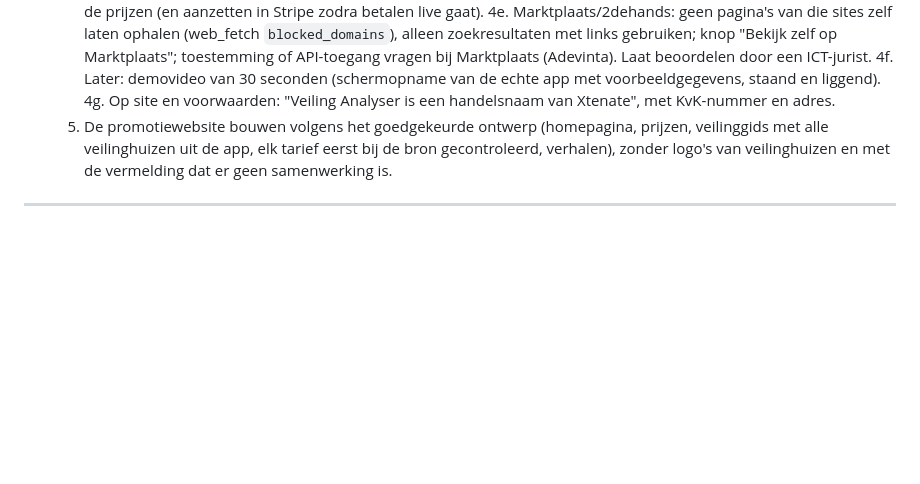
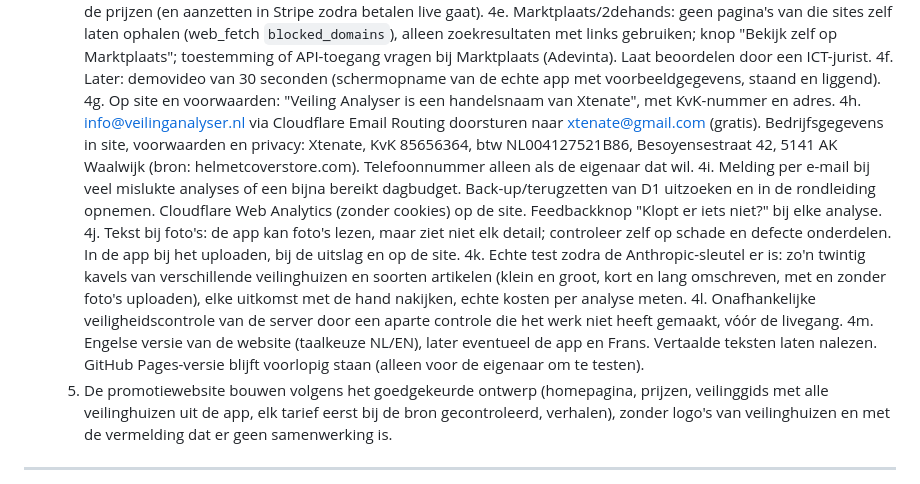
Before and after one commit to xtenate-dot/Veiling-Analyser, a Markdown page: SETUP.md, the part around the change. Rendered like a GitHub page; blank space fills up the shorter version.

Commit message:
SETUP: werklijst aangevuld (e-mail, meldingen, back-up, analytics, feedback, fototekst, echte test, veiligheidscontrole, Engels)
Co-Authored-By: Claude Opus 5.5 <noreply@anthropic.com>
Claude-Session: https://claude.ai/code/session_01VVdQ6H9mgcz6AAdci3s5jv

```diff
--- a/SETUP.md
+++ b/SETUP.md
@@ -22,6 +22,13 @@ Zonder server werkt de app ook: dan vraagt hij elke gebruiker om een eigen Anthr
   4e. Marktplaats/2dehands: geen pagina's van die sites zelf laten ophalen (web_fetch `blocked_domains`), alleen zoekresultaten met links gebruiken; knop "Bekijk zelf op Marktplaats"; toestemming of API-toegang vragen bij Marktplaats (Adevinta). Laat beoordelen door een ICT-jurist.
   4f. Later: demovideo van 30 seconden (schermopname van de echte app met voorbeeldgegevens, staand en liggend).
   4g. Op site en voorwaarden: "Veiling Analyser is een handelsnaam van Xtenate", met KvK-nummer en adres.
+  4h. info@veilinganalyser.nl via Cloudflare Email Routing doorsturen naar xtenate@gmail.com (gratis). Bedrijfsgegevens in site, voorwaarden en privacy: Xtenate, KvK 85656364, btw NL004127521B86, Besoyensestraat 42, 5141 AK Waalwijk (bron: helmetcoverstore.com). Telefoonnummer alleen als de eigenaar dat wil.
+  4i. Melding per e-mail bij veel mislukte analyses of een bijna bereikt dagbudget. Back-up/terugzetten van D1 uitzoeken en in de rondleiding opnemen. Cloudflare Web Analytics (zonder cookies) op de site. Feedbackknop "Klopt er iets niet?" bij elke analyse.
+  4j. Tekst bij foto's: de app kan foto's lezen, maar ziet niet elk detail; controleer zelf op schade en defecte onderdelen. In de app bij het uploaden, bij de uitslag en op de site.
+  4k. Echte test zodra de Anthropic-sleutel er is: zo'n twintig kavels van verschillende veilinghuizen en soorten artikelen (klein en groot, kort en lang omschreven, met en zonder foto's uploaden), elke uitkomst met de hand nakijken, echte kosten per analyse meten.
+  4l. Onafhankelijke veiligheidscontrole van de server door een aparte controle die het werk niet heeft gemaakt, vóór de livegang.
+  4m. Engelse versie van de website (taalkeuze NL/EN), later eventueel de app en Frans. Vertaalde teksten laten nalezen.
+  GitHub Pages-versie blijft voorlopig staan (alleen voor de eigenaar om te testen).
   5. De promotiewebsite bouwen volgens het goedgekeurde ontwerp (homepagina, prijzen, veilinggids met alle veilinghuizen uit de app, elk tarief eerst bij de bron gecontroleerd, verhalen), zonder logo's van veilinghuizen en met de vermelding dat er geen samenwerking is.
 
 ---
```
